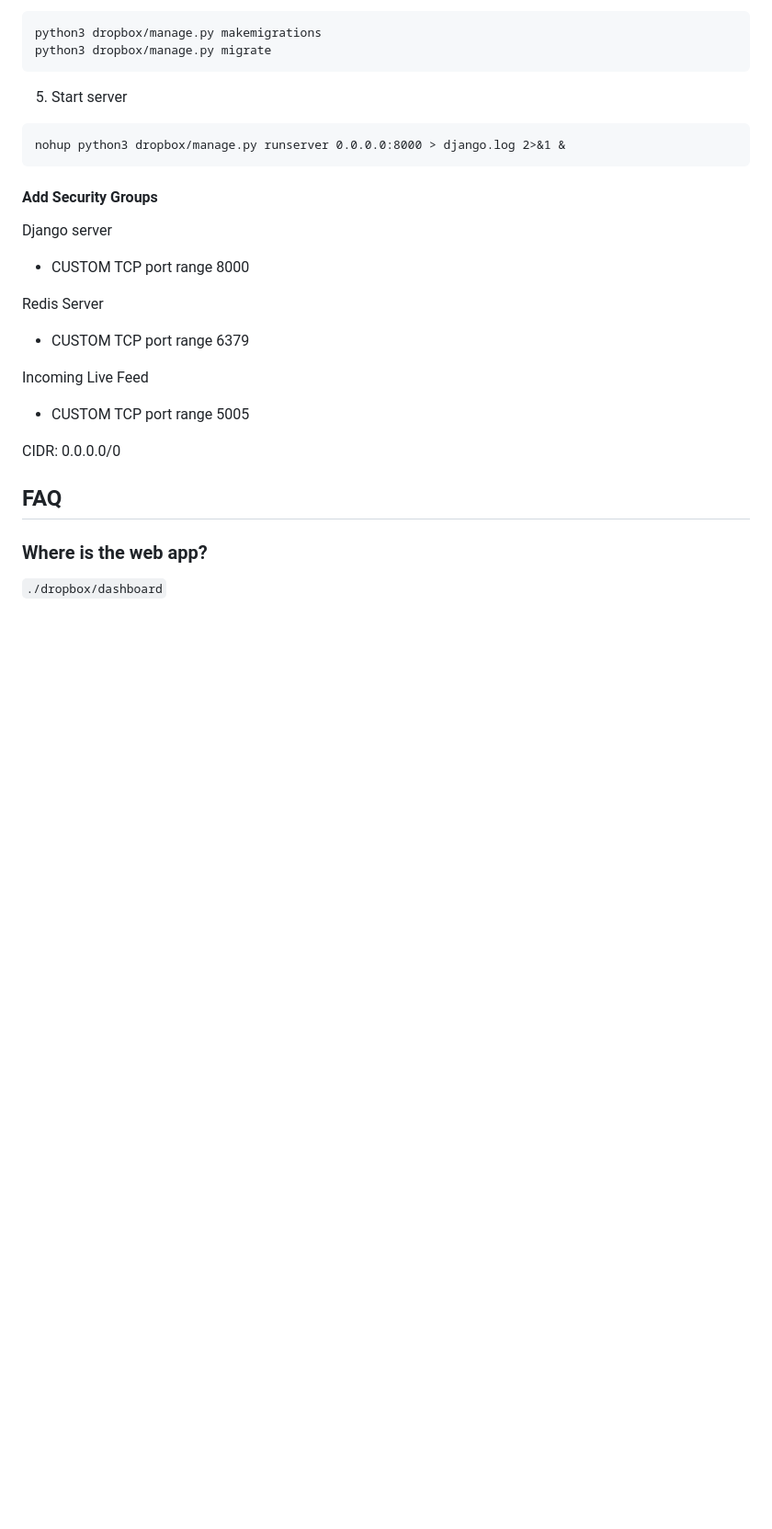
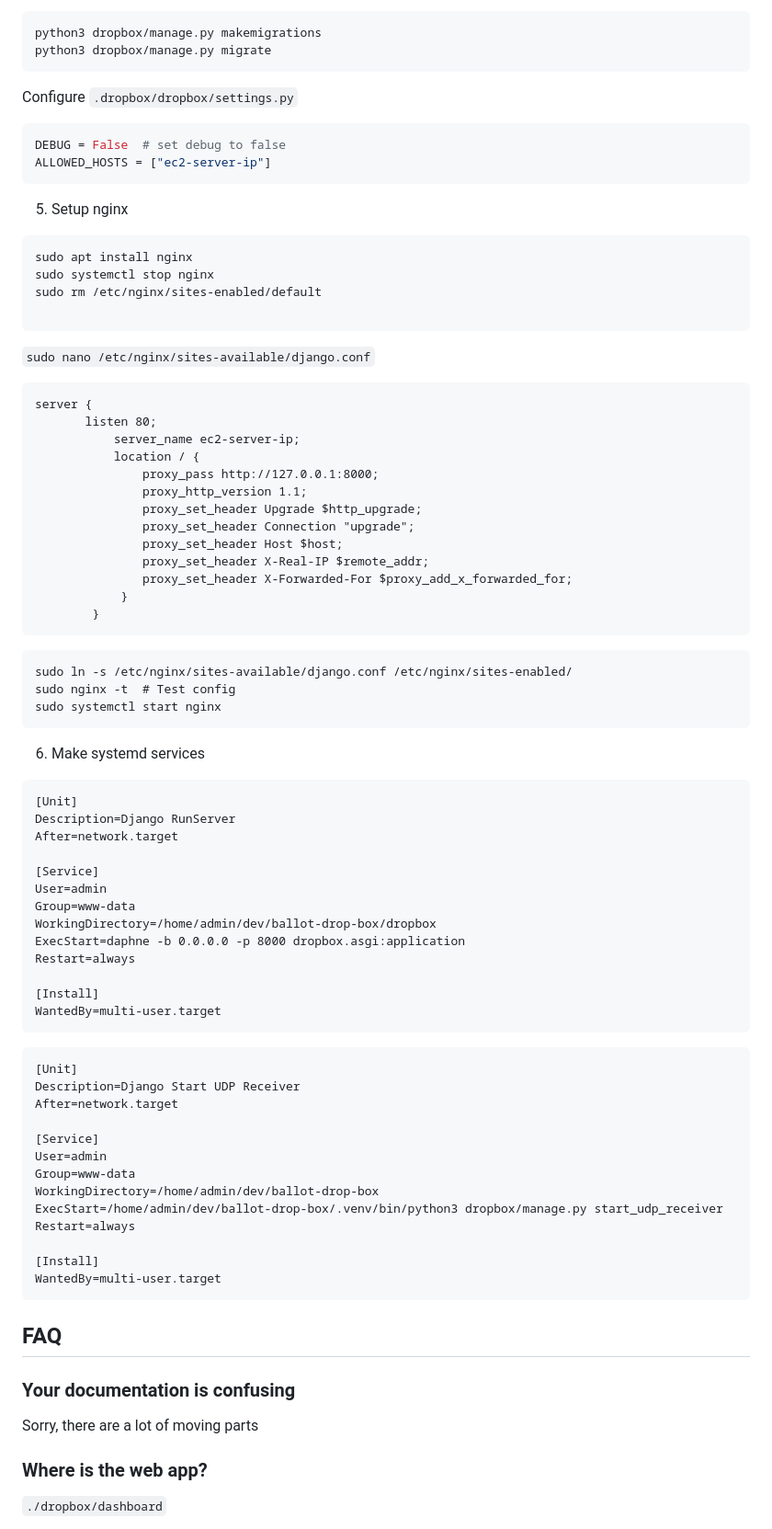
Before and after one commit to a472w679/ballot-drop-box, a Markdown page: README.md, the part around one of its changes. Shown at 92% size. GitHub-like rendering; blank space fills up the shorter version.

````diff
--- a/README.md
+++ b/README.md
@@ -174,24 +192,81 @@ python3 dropbox/manage.py makemigrations
 python3 dropbox/manage.py migrate
 ```
 
-5) Start server
-```
-nohup python3 dropbox/manage.py runserver 0.0.0.0:8000 > django.log 2>&1 &
+Configure `.dropbox/dropbox/settings.py`
+```python
+DEBUG = False  # set debug to false
+ALLOWED_HOSTS = ["ec2-server-ip"]
 ```
 
-#### Add Security Groups
-Django server
-- CUSTOM TCP port range 8000
+5) Setup nginx
+```
+sudo apt install nginx
+sudo systemctl stop nginx
+sudo rm /etc/nginx/sites-enabled/default
 
-Redis Server
-- CUSTOM TCP port range 6379
+```
 
-Incoming Live Feed
-- CUSTOM TCP port range 5005
+`sudo nano /etc/nginx/sites-available/django.conf`
+```
+server {
+	   listen 80;
+	       server_name ec2-server-ip;
+		   location / {
+               proxy_pass http://127.0.0.1:8000;
+               proxy_http_version 1.1;
+               proxy_set_header Upgrade $http_upgrade;
+               proxy_set_header Connection "upgrade";
+               proxy_set_header Host $host;
+               proxy_set_header X-Real-IP $remote_addr;
+               proxy_set_header X-Forwarded-For $proxy_add_x_forwarded_for;
+			}
+		}
+```
 
-CIDR: 0.0.0.0/0
+```
+sudo ln -s /etc/nginx/sites-available/django.conf /etc/nginx/sites-enabled/
+sudo nginx -t  # Test config
+sudo systemctl start nginx
+```
+
+6) Make systemd services
+```
+[Unit]
+Description=Django RunServer
+After=network.target
+
+[Service]
+User=admin
+Group=www-data
+WorkingDirectory=/home/admin/dev/ballot-drop-box/dropbox
+ExecStart=daphne -b 0.0.0.0 -p 8000 dropbox.asgi:application
+Restart=always
+
+[Install]
+WantedBy=multi-user.target
+```
+
+```
+[Unit]
+Description=Django Start UDP Receiver
+After=network.target
+
+[Service]
+User=admin
+Group=www-data
+WorkingDirectory=/home/admin/dev/ballot-drop-box
+ExecStart=/home/admin/dev/ballot-drop-box/.venv/bin/python3 dropbox/manage.py start_udp_receiver
+Restart=always
+
+[Install]
+WantedBy=multi-user.target
+```
+
 
 ## FAQ
+### Your documentation is confusing
+Sorry, there are a lot of moving parts
+
 ### Where is the web app?
 `./dropbox/dashboard`
 
````
Also changed, not shown: other parts of README.md (+18 -0 lines).
